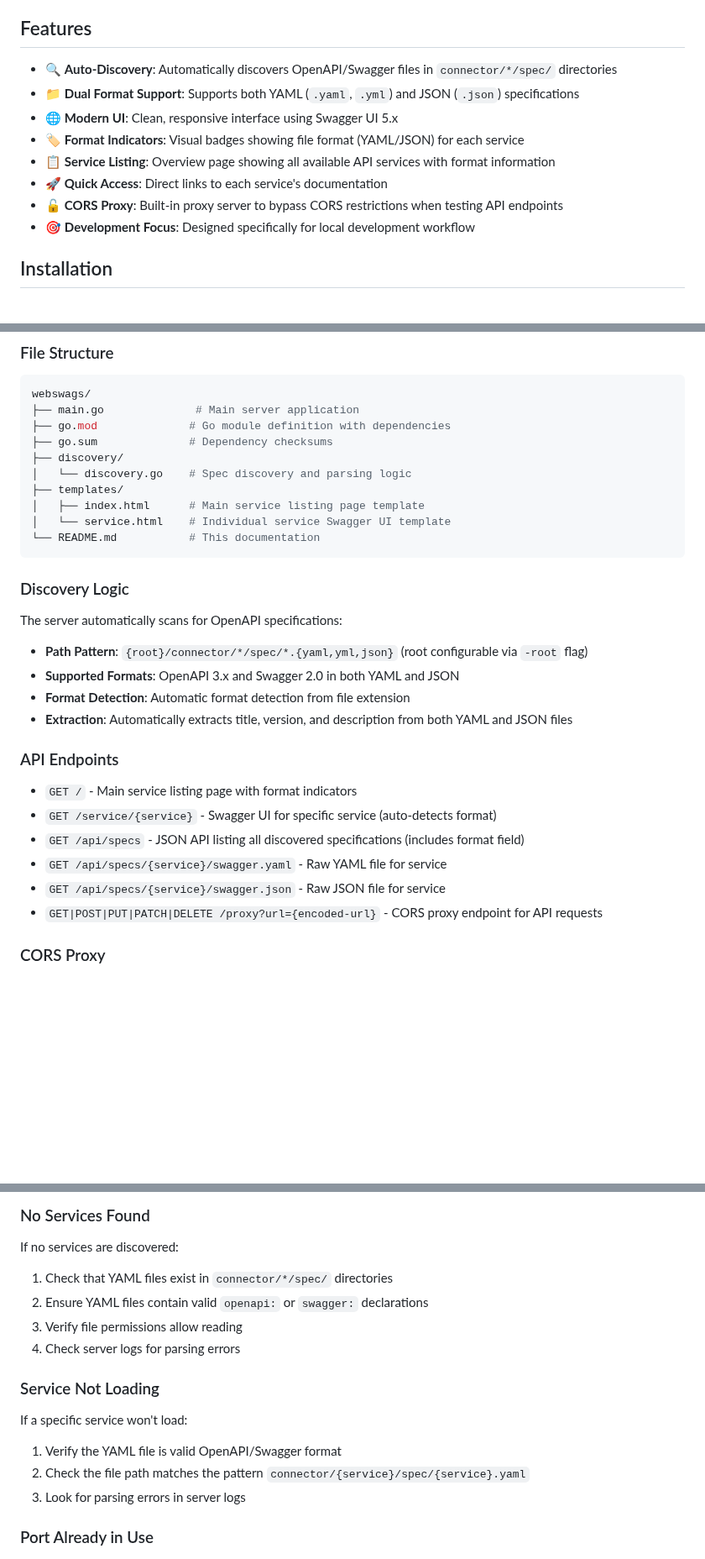
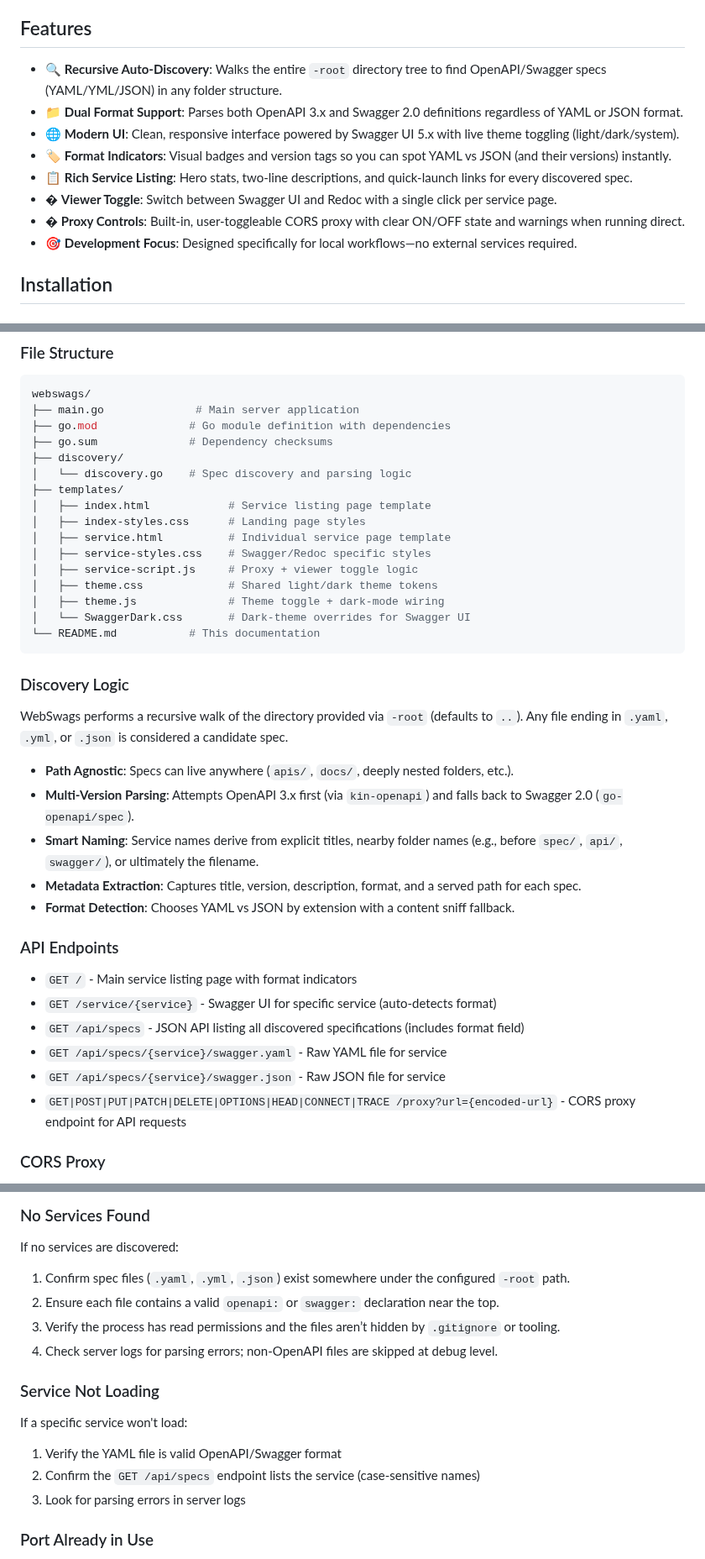
Before and after one commit to Hossein-Roshandel/webswags, a Markdown page: README.md, 3 parts joined by grey strips. Shown at 84% size. GitHub-like rendering; blank space fills up the shorter version.

Commit message:
docs: refresh README with recursive discovery and UI features

````diff
--- a/README.md
+++ b/README.md
@@ -4,14 +4,14 @@ WebSwags is a lightweight Go web server that provides a modern web interface for
 
 ## Features
 
-- 🔍 **Auto-Discovery**: Automatically discovers OpenAPI/Swagger files in `connector/*/spec/` directories
-- 📁 **Dual Format Support**: Supports both YAML (`.yaml`, `.yml`) and JSON (`.json`) specifications
-- 🌐 **Modern UI**: Clean, responsive interface using Swagger UI 5.x
-- 🏷️ **Format Indicators**: Visual badges showing file format (YAML/JSON) for each service
-- 📋 **Service Listing**: Overview page showing all available API services with format information
-- 🚀 **Quick Access**: Direct links to each service's documentation
-- 🔓 **CORS Proxy**: Built-in proxy server to bypass CORS restrictions when testing API endpoints
-- 🎯 **Development Focus**: Designed specifically for local development workflow
+- 🔍 **Recursive Auto-Discovery**: Walks the entire `-root` directory tree to find OpenAPI/Swagger specs (YAML/YML/JSON) in any folder structure.
+- 📁 **Dual Format Support**: Parses both OpenAPI 3.x and Swagger 2.0 definitions regardless of YAML or JSON format.
+- 🌐 **Modern UI**: Clean, responsive interface powered by Swagger UI 5.x with live theme toggling (light/dark/system).
+- 🏷️ **Format Indicators**: Visual badges and version tags so you can spot YAML vs JSON (and their versions) instantly.
+- 📋 **Rich Service Listing**: Hero stats, two-line descriptions, and quick-launch links for every discovered spec.
+- � **Viewer Toggle**: Switch between Swagger UI and Redoc with a single click per service page.
+- � **Proxy Controls**: Built-in, user-toggleable CORS proxy with clear ON/OFF state and warnings when running direct.
+- 🎯 **Development Focus**: Designed specifically for local workflows—no external services required.
 
 ## Installation
 
@@ -81,19 +81,26 @@ webswags/
 ├── discovery/
 │   └── discovery.go    # Spec discovery and parsing logic
 ├── templates/
-│   ├── index.html      # Main service listing page template
-│   └── service.html    # Individual service Swagger UI template
+│   ├── index.html            # Service listing page template
+│   ├── index-styles.css      # Landing page styles
+│   ├── service.html          # Individual service page template
+│   ├── service-styles.css    # Swagger/Redoc specific styles
+│   ├── service-script.js     # Proxy + viewer toggle logic
+│   ├── theme.css             # Shared light/dark theme tokens
+│   ├── theme.js              # Theme toggle + dark-mode wiring
+│   └── SwaggerDark.css       # Dark-theme overrides for Swagger UI
 └── README.md           # This documentation
 ```
 
 ### Discovery Logic
 
-The server automatically scans for OpenAPI specifications:
+WebSwags performs a recursive walk of the directory provided via `-root` (defaults to `..`). Any file ending in `.yaml`, `.yml`, or `.json` is considered a candidate spec.
 
-- **Path Pattern**: `{root}/connector/*/spec/*.{yaml,yml,json}` (root configurable via `-root` flag)
-- **Supported Formats**: OpenAPI 3.x and Swagger 2.0 in both YAML and JSON
-- **Format Detection**: Automatic format detection from file extension
-- **Extraction**: Automatically extracts title, version, and description from both YAML and JSON files
+- **Path Agnostic**: Specs can live anywhere (`apis/`, `docs/`, deeply nested folders, etc.).
+- **Multi-Version Parsing**: Attempts OpenAPI 3.x first (via `kin-openapi`) and falls back to Swagger 2.0 (`go-openapi/spec`).
+- **Smart Naming**: Service names derive from explicit titles, nearby folder names (e.g., before `spec/`, `api/`, `swagger/`), or ultimately the filename.
+- **Metadata Extraction**: Captures title, version, description, format, and a served path for each spec.
+- **Format Detection**: Chooses YAML vs JSON by extension with a content sniff fallback.
 
 ### API Endpoints
 
@@ -102,7 +109,7 @@ The server automatically scans for OpenAPI specifications:
 - `GET /api/specs` - JSON API listing all discovered specifications (includes format field)
 - `GET /api/specs/{service}/swagger.yaml` - Raw YAML file for service
 - `GET /api/specs/{service}/swagger.json` - Raw JSON file for service
-- `GET|POST|PUT|PATCH|DELETE /proxy?url={encoded-url}` - CORS proxy endpoint for API requests
+- `GET|POST|PUT|PATCH|DELETE|OPTIONS|HEAD|CONNECT|TRACE /proxy?url={encoded-url}` - CORS proxy endpoint for API requests
 
 ### CORS Proxy
 
@@ -171,17 +190,17 @@ This project is licensed under the MIT License - see the [LICENSE](LICENSE) file
 
 If no services are discovered:
 
-1. Check that YAML files exist in `connector/*/spec/` directories
-2. Ensure YAML files contain valid `openapi:` or `swagger:` declarations
-3. Verify file permissions allow reading
-4. Check server logs for parsing errors
+1. Confirm spec files (`.yaml`, `.yml`, `.json`) exist somewhere under the configured `-root` path.
+2. Ensure each file contains a valid `openapi:` or `swagger:` declaration near the top.
+3. Verify the process has read permissions and the files aren’t hidden by `.gitignore` or tooling.
+4. Check server logs for parsing errors; non-OpenAPI files are skipped at debug level.
 
 ### Service Not Loading
 
 If a specific service won't load:
 
 1. Verify the YAML file is valid OpenAPI/Swagger format
-2. Check the file path matches the pattern `connector/{service}/spec/{service}.yaml`
+2. Confirm the `GET /api/specs` endpoint lists the service (case-sensitive names)
 3. Look for parsing errors in server logs
 
 ### Port Already in Use
````
Also changed, not shown: other parts of README.md (+18 -6 lines).
